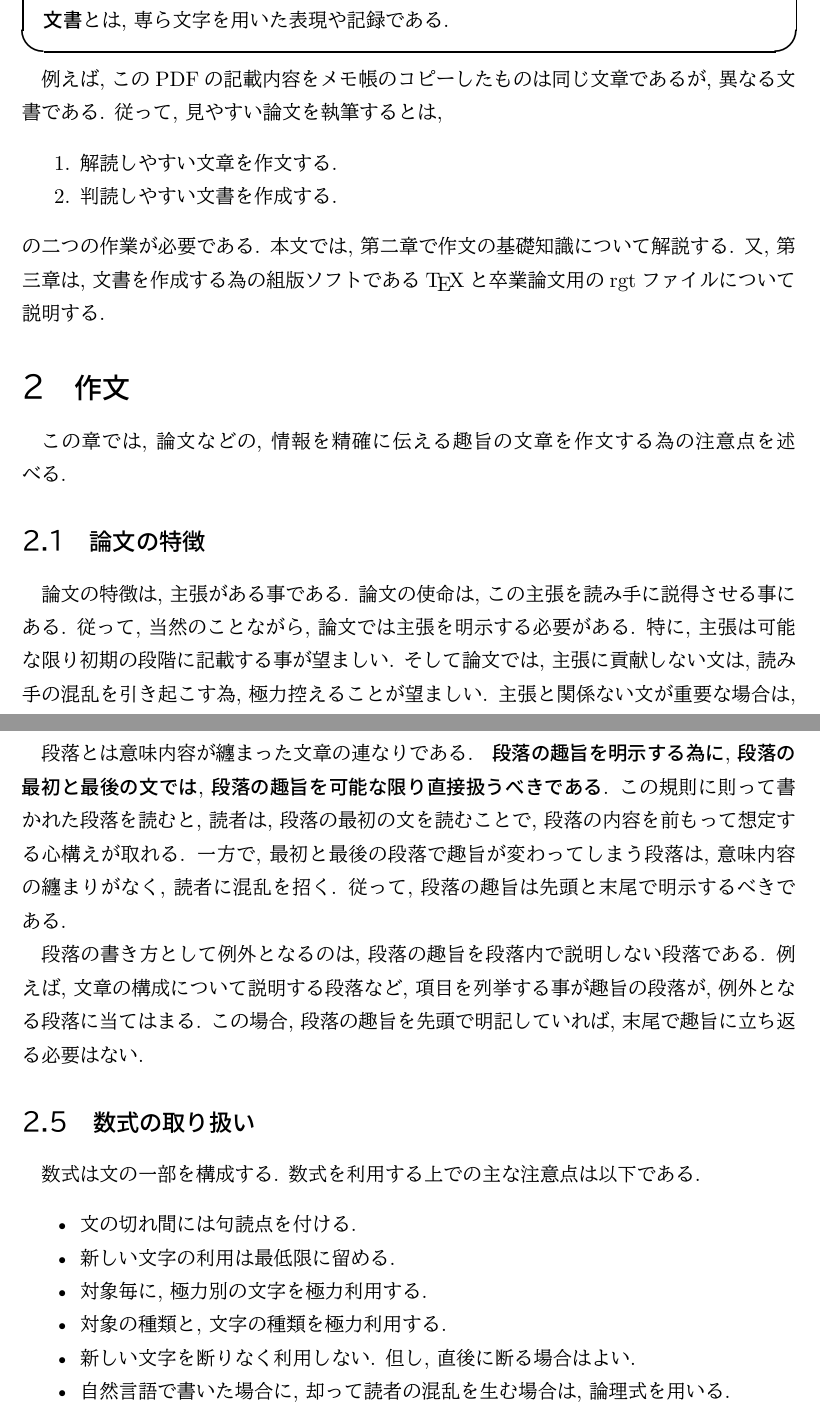
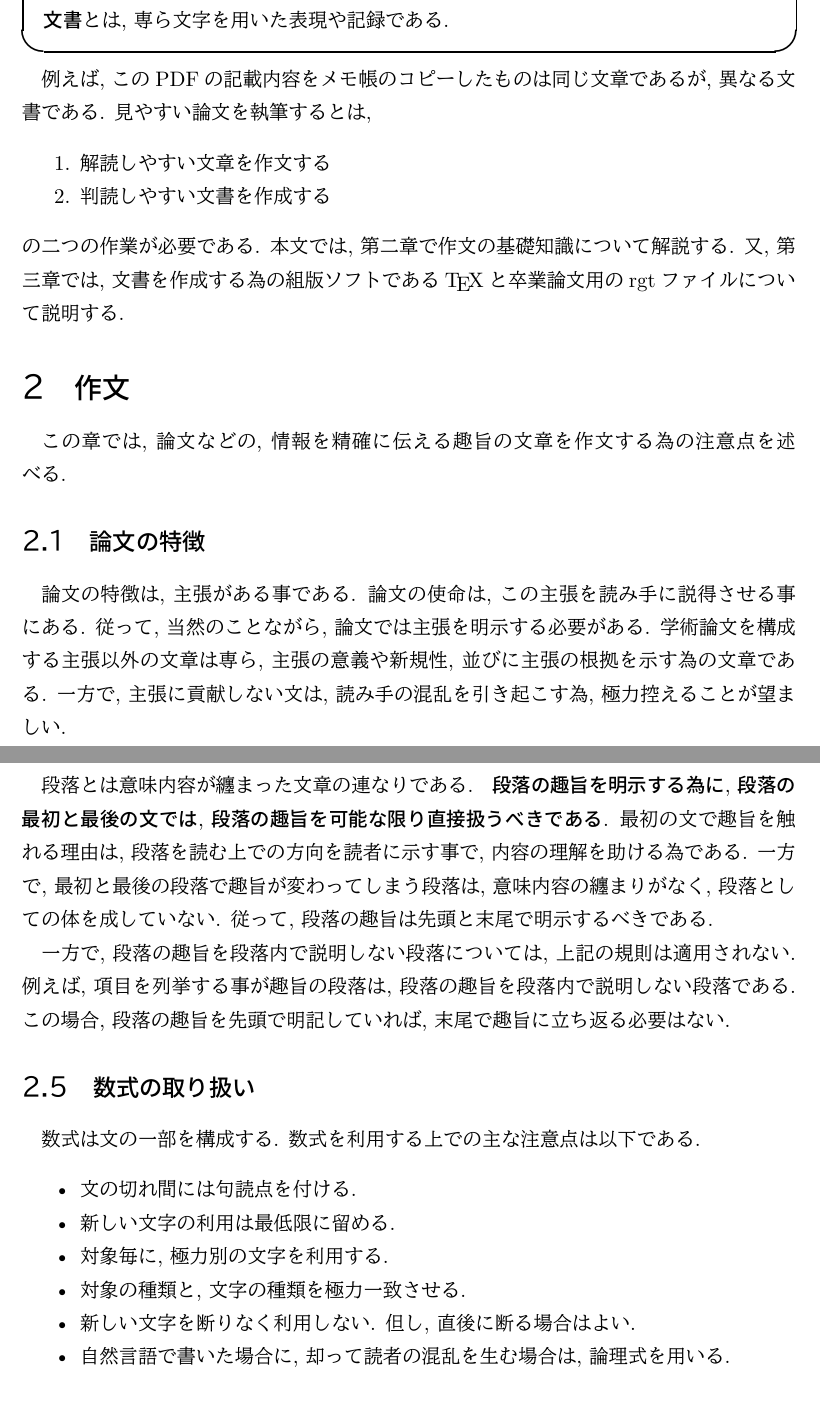
Before and after one commit to KazumasaFUJIWARA/rgt, a LaTeX document (doc/test.tex): two parts of pages 4 and 6 of 12, joined at a grey line, cut so that both start at the same text. The pictures show the PDF file doc/test.pdf that the author committed with the source.

Commit message:
推敲中

```diff
--- a/doc/test.tex
+++ b/doc/test.tex
@@ -104,15 +104,15 @@ rgt.sty について概説した.
 
 例えば, このPDFの記載内容をメモ帳のコピーしたものは同じ文章であるが,
 異なる文書である.
-従って, 見やすい論文を執筆するとは,
+見やすい論文を執筆するとは,
 \begin{enumerate}
-\item 解読しやすい文章を作文する.
-\item 判読しやすい文書を作成する.
+\item 解読しやすい文章を作文する
+\item 判読しやすい文書を作成する
 \end{enumerate}
 の二つの作業が必要である.
 本文では,
 第二章で作文の基礎知識について解説する.
-又, 第三章は, 文書を作成する為の組版ソフトである\TeX
+又, 第三章では, 文書を作成する為の組版ソフトである\TeX
 と卒業論文用のrgtファイルについて説明する.
 %]]]
 
@@ -131,13 +131,11 @@ rgt.sty について概説した.
 この主張を読み手に説得させる事にある.
 従って, 当然のことながら,
 論文では主張を明示する必要がある.
-特に,
-主張は可能な限り初期の段階に記載する事が望ましい.
-そして論文では,
+学術論文を構成する主張以外の文章は専ら,
+主張の意義や新規性, 並びに主張の根拠を示す為の文章である.
+一方で,
 主張に貢献しない文は, 読み手の混乱を引き起こす為,
 極力控えることが望ましい.
-主張と関係ない文が重要な場合は,
-抑も主張を再設計しなければならない.
 %]]]
 
 %[[[ \subsection{推敲}
@@ -211,12 +209,14 @@ rgt.sty について概説した.
 段落の趣旨を明示する為に,
 段落の最初と最後の文では,
 段落の趣旨を可能な限り直接扱うべきである.}
-この規則に則って書かれた段落を読むと,
-読者は, 段落の最初の文を読むことで,
-段落の内容を前もって想定する心構えが取れる.
+最初の文で趣旨を触れる理由は,
+段落を読む上での方向を読者に示す事で,
+内容の理解を助ける為である.
 一方で, 最初と最後の段落で趣旨が変わってしまう段落は,
 意味内容の纏まりがなく,
-読者に混乱を招く.
+段落としての体を成していない.
 従って, 段落の趣旨は先頭と末尾で明示するべきである.
 
-段落の書き方として例外となるのは,
+一方で,
+段落の趣旨を段落内で説明しない段落については,
+上記の規則は適用されない.
@@ -225,10 +226,7 @@ rgt.sty について概説した.
-文章の構成について説明する段落など,
-項目を列挙する事が趣旨の段落が,
-例外となる段落に当てはまる.
 この場合,
 段落の趣旨を先頭で明記していれば,
 末尾で趣旨に立ち返る必要はない.
-% ]]]
+%]]]
 
 %[[[ \subsection{数式の取り扱い}
 \subsection{数式の取り扱い}
@@ -237,8 +235,8 @@ rgt.sty について概説した.
 \begin{itemize}
 \item 文の切れ間には句読点を付ける.
 \item 新しい文字の利用は最低限に留める.
-\item 対象毎に, 極力別の文字を極力利用する.
-\item 対象の種類と, 文字の種類を極力利用する.
+\item 対象毎に, 極力別の文字を利用する.
+\item 対象の種類と, 文字の種類を極力一致させる.
 \item 新しい文字を断りなく利用しない. 但し, 直後に断る場合はよい.
 \item 自然言語で書いた場合に, 却って読者の混乱を生む場合は,
 論理式を用いる.
```
Also changed, not shown: doc/test.pdf, doc/test.tex (36 more changed lines), 3 other files.
